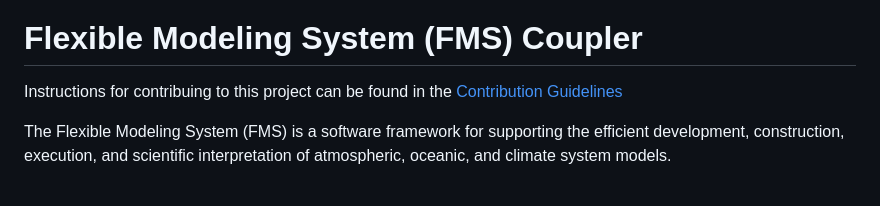
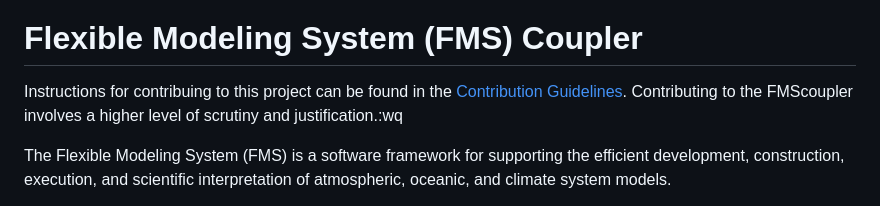
Before and after one commit to NOAA-GFDL/FMScoupler, a Markdown page: README.md, the part around the change. Drawn GitHub-style.

```diff
--- a/README.md
+++ b/README.md
@@ -3,7 +3,9 @@
 # Flexible Modeling System (FMS) Coupler
 
 Instructions for contribuing to this project can be found in the
-[Contribution Guidelines](CONTRIBUTING.md)
+[Contribution Guidelines](CONTRIBUTING.md).  Contributing to the FMScoupler involves a higher
+level of scrutiny and justification.:wq
+
 
 The Flexible Modeling System (FMS) is a software framework for supporting the
 efficient development, construction, execution, and scientific interpretation
```
Also changed, not shown: CODE_STYLE.md (+4 -2 lines), CONTRIBUTING.md (+15 -8 lines).
